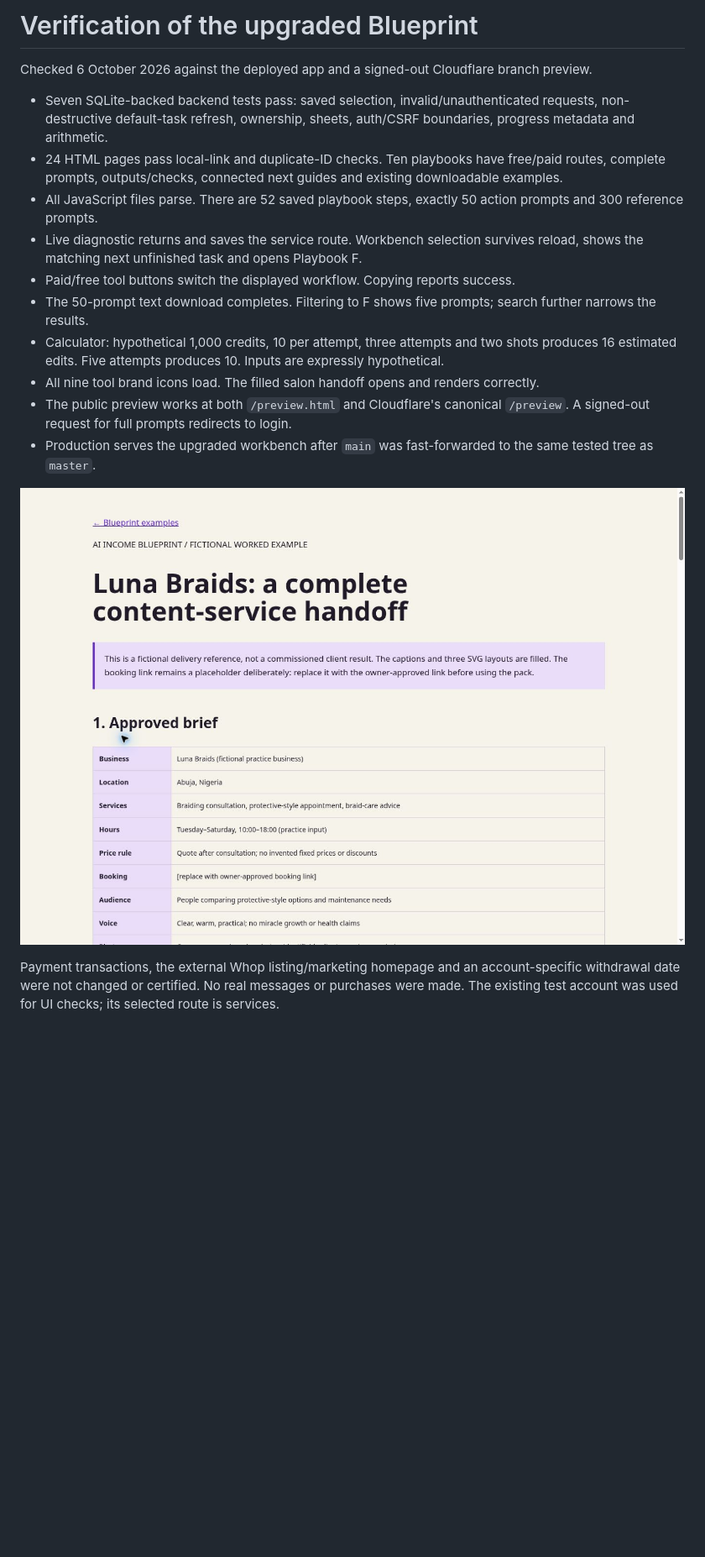
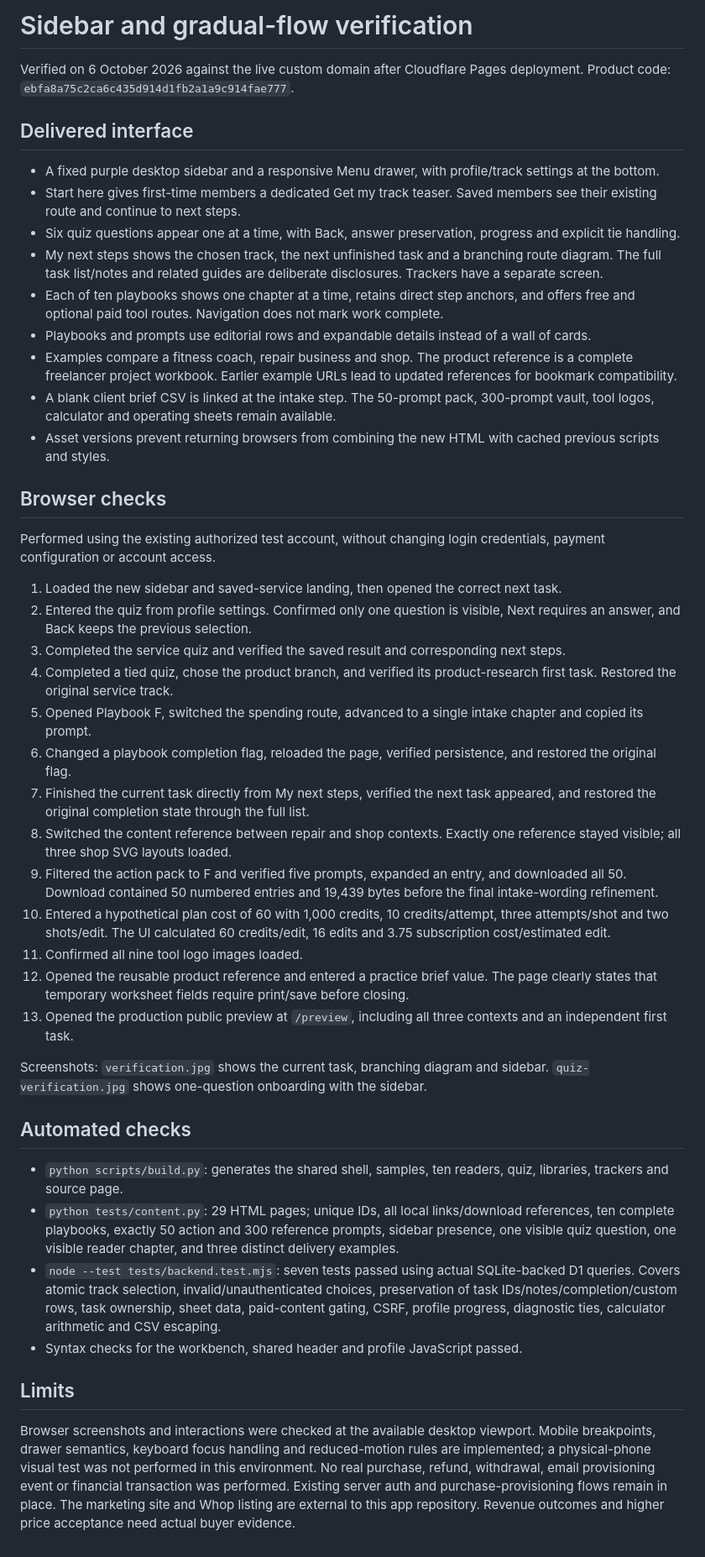
Before and after one commit to code-savan/ai-income-blueprint, a Markdown page: docs/verification.md, the part around the change. Shown at 84% size. Drawn GitHub-style; pictures changed too: docs/verification.jpg; blank space fills up the shorter version.

Commit message:
Document verified sidebar, onboarding and gradual route flow

```diff
--- a/docs/verification.md
+++ b/docs/verification.md
@@ -1,18 +1,46 @@
-# Verification of the upgraded Blueprint
+# Sidebar and gradual-flow verification
 
-Checked 6 October 2026 against the deployed app and a signed-out Cloudflare branch preview.
+Verified on 6 October 2026 against the live custom domain after Cloudflare Pages deployment. Product code: `ebfa8a75c2ca6c435d914d1fb2a1a9c914fae777`.
 
-- Seven SQLite-backed backend tests pass: saved selection, invalid/unauthenticated requests, non-destructive default-task refresh, ownership, sheets, auth/CSRF boundaries, progress metadata and arithmetic.
-- 24 HTML pages pass local-link and duplicate-ID checks. Ten playbooks have free/paid routes, complete prompts, outputs/checks, connected next guides and existing downloadable examples.
-- All JavaScript files parse. There are 52 saved playbook steps, exactly 50 action prompts and 300 reference prompts.
-- Live diagnostic returns and saves the service route. Workbench selection survives reload, shows the matching next unfinished task and opens Playbook F.
-- Paid/free tool buttons switch the displayed workflow. Copying reports success.
-- The 50-prompt text download completes. Filtering to F shows five prompts; search further narrows the results.
-- Calculator: hypothetical 1,000 credits, 10 per attempt, three attempts and two shots produces 16 estimated edits. Five attempts produces 10. Inputs are expressly hypothetical.
-- All nine tool brand icons load. The filled salon handoff opens and renders correctly.
-- The public preview works at both `/preview.html` and Cloudflare's canonical `/preview`. A signed-out request for full prompts redirects to login.
-- Production serves the upgraded workbench after `main` was fast-forwarded to the same tested tree as `master`.
+## Delivered interface
 
-![The fictional salon handoff in the deployed app](verification.jpg)
+- A fixed purple desktop sidebar and a responsive Menu drawer, with profile/track settings at the bottom.
+- Start here gives first-time members a dedicated Get my track teaser. Saved members see their existing route and continue to next steps.
+- Six quiz questions appear one at a time, with Back, answer preservation, progress and explicit tie handling.
+- My next steps shows the chosen track, the next unfinished task and a branching route diagram. The full task list/notes and related guides are deliberate disclosures. Trackers have a separate screen.
+- Each of ten playbooks shows one chapter at a time, retains direct step anchors, and offers free and optional paid tool routes. Navigation does not mark work complete.
+- Playbooks and prompts use editorial rows and expandable details instead of a wall of cards.
+- Examples compare a fitness coach, repair business and shop. The product reference is a complete freelancer project workbook. Earlier example URLs lead to updated references for bookmark compatibility.
+- A blank client brief CSV is linked at the intake step. The 50-prompt pack, 300-prompt vault, tool logos, calculator and operating sheets remain available.
+- Asset versions prevent returning browsers from combining the new HTML with cached previous scripts and styles.
 
-Payment transactions, the external Whop listing/marketing homepage and an account-specific withdrawal date were not changed or certified. No real messages or purchases were made. The existing test account was used for UI checks; its selected route is services.
+## Browser checks
+
+Performed using the existing authorized test account, without changing login credentials, payment configuration or account access.
+
+1. Loaded the new sidebar and saved-service landing, then opened the correct next task.
+2. Entered the quiz from profile settings. Confirmed only one question is visible, Next requires an answer, and Back keeps the previous selection.
+3. Completed the service quiz and verified the saved result and corresponding next steps.
+4. Completed a tied quiz, chose the product branch, and verified its product-research first task. Restored the original service track.
+5. Opened Playbook F, switched the spending route, advanced to a single intake chapter and copied its prompt.
+6. Changed a playbook completion flag, reloaded the page, verified persistence, and restored the original flag.
+7. Finished the current task directly from My next steps, verified the next task appeared, and restored the original completion state through the full list.
+8. Switched the content reference between repair and shop contexts. Exactly one reference stayed visible; all three shop SVG layouts loaded.
+9. Filtered the action pack to F and verified five prompts, expanded an entry, and downloaded all 50. Download contained 50 numbered entries and 19,439 bytes before the final intake-wording refinement.
+10. Entered a hypothetical plan cost of 60 with 1,000 credits, 10 credits/attempt, three attempts/shot and two shots/edit. The UI calculated 60 credits/edit, 16 edits and 3.75 subscription cost/estimated edit.
+11. Confirmed all nine tool logo images loaded.
+12. Opened the reusable product reference and entered a practice brief value. The page clearly states that temporary worksheet fields require print/save before closing.
+13. Opened the production public preview at `/preview`, including all three contexts and an independent first task.
+
+Screenshots: `verification.jpg` shows the current task, branching diagram and sidebar. `quiz-verification.jpg` shows one-question onboarding with the sidebar.
+
+## Automated checks
+
+- `python scripts/build.py`: generates the shared shell, samples, ten readers, quiz, libraries, trackers and source page.
+- `python tests/content.py`: 29 HTML pages; unique IDs, all local links/download references, ten complete playbooks, exactly 50 action and 300 reference prompts, sidebar presence, one visible quiz question, one visible reader chapter, and three distinct delivery examples.
+- `node --test tests/backend.test.mjs`: seven tests passed using actual SQLite-backed D1 queries. Covers atomic track selection, invalid/unauthenticated choices, preservation of task IDs/notes/completion/custom rows, task ownership, sheet data, paid-content gating, CSRF, profile progress, diagnostic ties, calculator arithmetic and CSV escaping.
+- Syntax checks for the workbench, shared header and profile JavaScript passed.
+
+## Limits
+
+Browser screenshots and interactions were checked at the available desktop viewport. Mobile breakpoints, drawer semantics, keyboard focus handling and reduced-motion rules are implemented; a physical-phone visual test was not performed in this environment. No real purchase, refund, withdrawal, email provisioning event or financial transaction was performed. Existing server auth and purchase-provisioning flows remain in place. The marketing site and Whop listing are external to this app repository. Revenue outcomes and higher price acceptance need actual buyer evidence.
```
Also changed, not shown: docs/quiz-verification.jpg (added).
